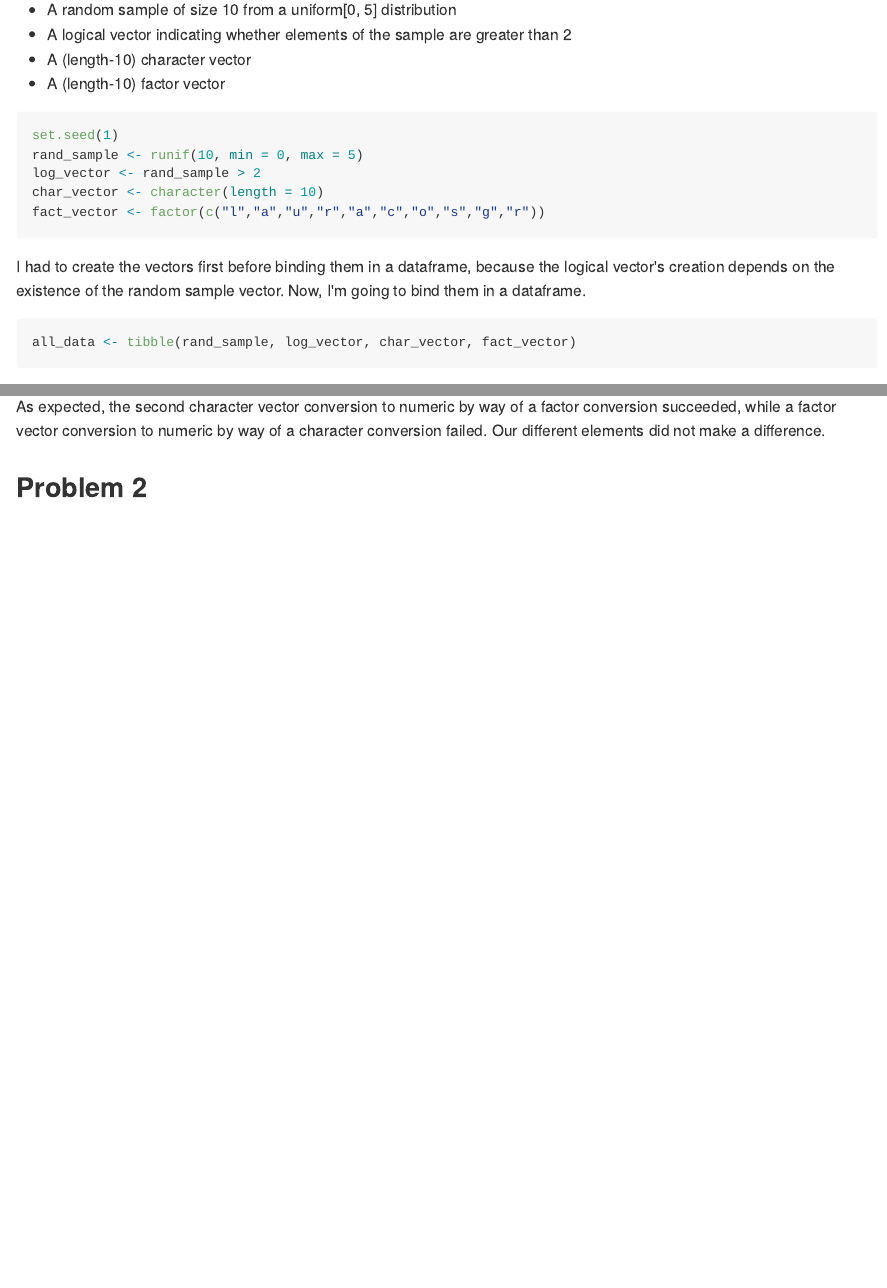
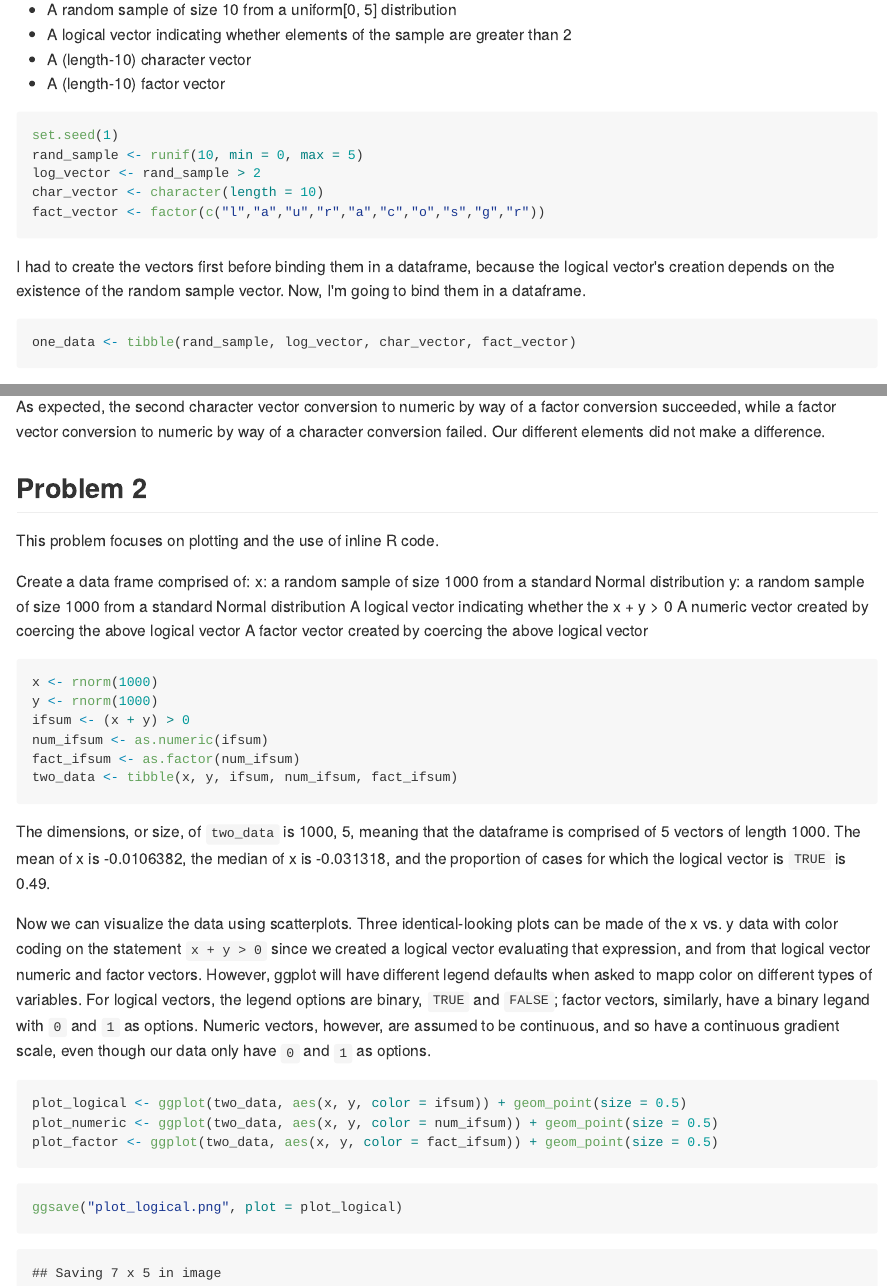
Before and after one commit to lauracosgrove/p8105_hw1_lec2197, an R Markdown document (p8105_hw1_lec2197.Rmd): the page in a window 1100 px wide, from 850 px down, and a second part further down, joined at a grey line. The pictures show the output file p8105_hw1_lec2197.md that the author committed with the source, drawn offline in the style of GitHub.

Commit message:
first draft of problem 2

````diff
--- a/p8105_hw1_lec2197.Rmd
+++ b/p8105_hw1_lec2197.Rmd
@@ -34,7 +34,7 @@ fact_vector <- factor(c("l","a","u","r","a","c","o","s","g","r"))
 I had to create the vectors first before binding them in a dataframe, because the logical vector's creation depends on the existence of the random sample vector. Now, I'm going to bind them in a dataframe.
 
 ```{r bind in tibble}
-all_data <- tibble(rand_sample, log_vector, char_vector, fact_vector)
+one_data <- tibble(rand_sample, log_vector, char_vector, fact_vector)
 ```
 
 Taking the mean will only work for some vectors. This is because the mean function requires numeric inputs or logical inputs. (For logical inputs, the function interprets as binary: i.e., `FALSE` is coded as `0` and `TRUE` is coded as `1`.)
@@ -63,4 +63,36 @@ fact_to_num_2 <- as.numeric(as.character(fact_vector))
 
 As expected, the second character vector conversion to numeric by way of a factor conversion succeeded, while a factor vector conversion to numeric by way of a character conversion failed. Our different elements did not make a difference.
 
-##Problem 2
+## Problem 2
+
+This problem focuses on plotting and the use of inline R code.
+
+Create a data frame comprised of:
+x: a random sample of size 1000 from a standard Normal distribution
+y: a random sample of size 1000 from a standard Normal distribution
+A logical vector indicating whether the x + y > 0
+A numeric vector created by coercing the above logical vector
+A factor vector created by coercing the above logical vector
+
+```{r create dataframe}
+x <- rnorm(1000)
+y <- rnorm(1000)
+ifsum <- (x + y) > 0
+num_ifsum <- as.numeric(ifsum)
+fact_ifsum <- as.factor(num_ifsum)
+two_data <- tibble(x, y, ifsum, num_ifsum, fact_ifsum)
+```
+
+The dimensions, or size, of `two_data` is `r dim(two_data)`, meaning that the dataframe is comprised of 5 vectors of length 1000. The mean of x is `r mean(two_data$x)`, the median of x is `r median(two_data$x)`, and the proportion of cases for which the logical vector is `TRUE` is `r length(which(ifsum))/length(ifsum)`.
+
+Now we can visualize the data using scatterplots. Three identical-looking plots can be made of the x vs. y data with color coding on the statement `x + y > 0` since we created a logical vector evaluating that expression, and from that logical vector numeric and factor vectors. However, ggplot will have different legend defaults when asked to mapp color on different types of variables. For logical vectors, the legend options are binary, `TRUE` and `FALSE`; factor vectors, similarly, have a binary legand with `0` and `1` as options. Numeric vectors, however, are assumed to be continuous, and so have a continuous gradient scale, even though our data only have `0` and `1` as options.
+
+```{r create scatterplots}
+plot_logical <- ggplot(two_data, aes(x, y, color = ifsum)) + geom_point(size = 0.5)
+plot_numeric <- ggplot(two_data, aes(x, y, color = num_ifsum)) + geom_point(size = 0.5)
+plot_factor <- ggplot(two_data, aes(x, y, color = fact_ifsum)) + geom_point(size = 0.5)
+```
+
+```{r save first scatterplot}
+ggsave("plot_logical.png", plot = plot_logical)
+```
````
Also changed, not shown: p8105_hw1_lec2197.md, plot_logical.png (added).
